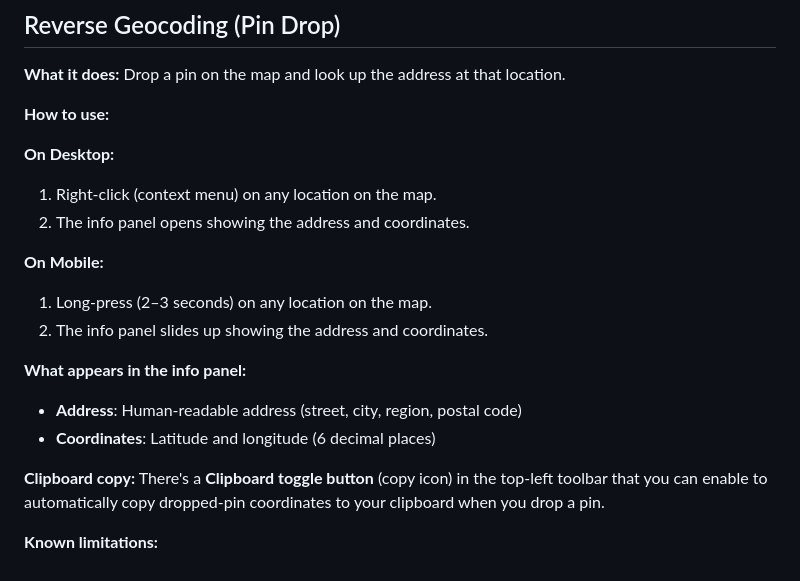
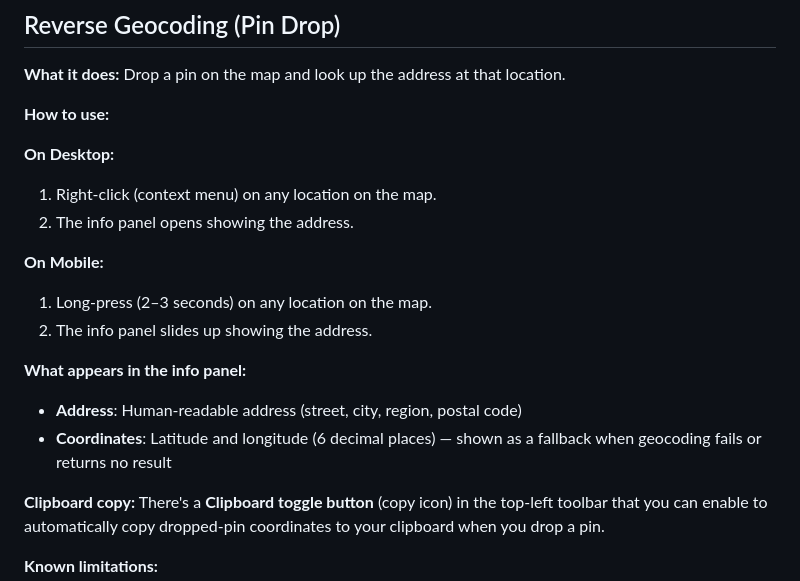
Before and after one commit to jasoneplumb/webmap.dev, a Markdown page: docs/features.md, the part around the change. Rendered like a GitHub page.

Commit message:
docs: clarify coordinates shown as fallback in reverse geocoding
Co-Authored-By: Claude Sonnet 4.6 <noreply@anthropic.com>

```diff
--- a/docs/features.md
+++ b/docs/features.md
@@ -141,15 +141,15 @@
 
 **On Desktop:**
 1. Right-click (context menu) on any location on the map.
-2. The info panel opens showing the address and coordinates.
+2. The info panel opens showing the address.
 
 **On Mobile:**
 1. Long-press (2–3 seconds) on any location on the map.
-2. The info panel slides up showing the address and coordinates.
+2. The info panel slides up showing the address.
 
 **What appears in the info panel:**
 - **Address**: Human-readable address (street, city, region, postal code)
-- **Coordinates**: Latitude and longitude (6 decimal places)
+- **Coordinates**: Latitude and longitude (6 decimal places) — shown as a fallback when geocoding fails or returns no result
 
 **Clipboard copy:**
 There's a **Clipboard toggle button** (copy icon) in the top-left toolbar that you can enable to automatically copy dropped-pin coordinates to your clipboard when you drop a pin.
```
